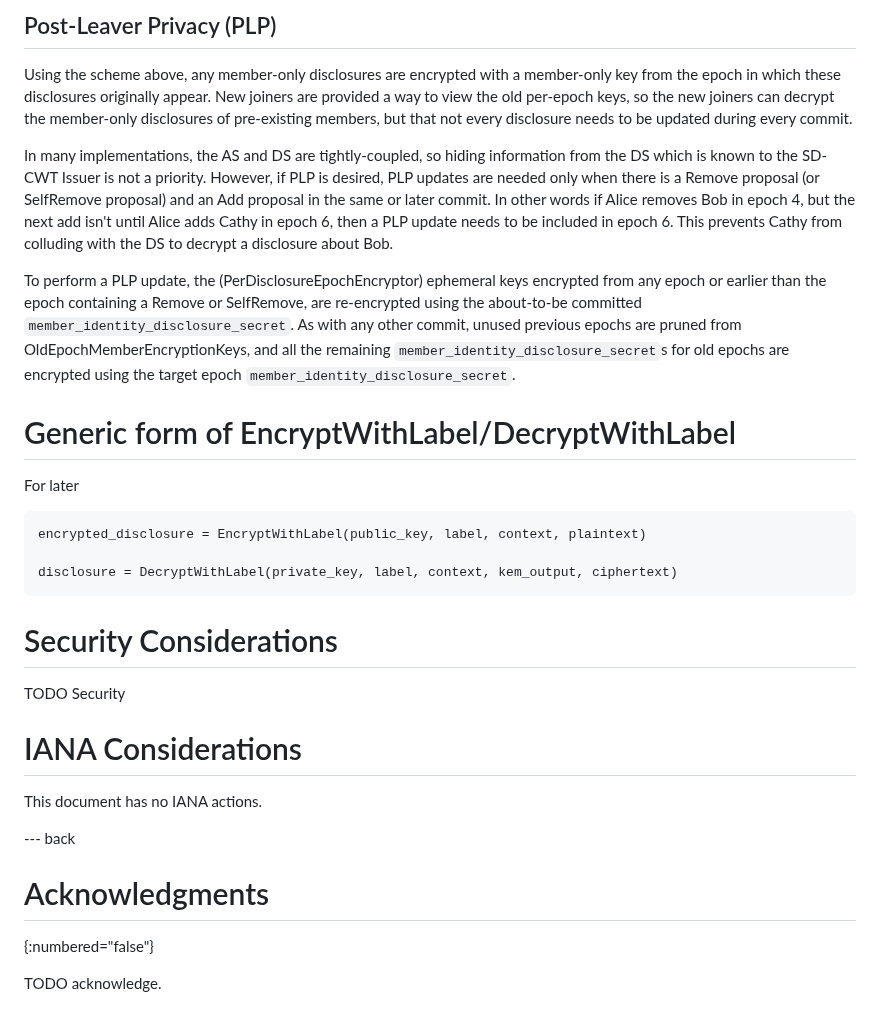
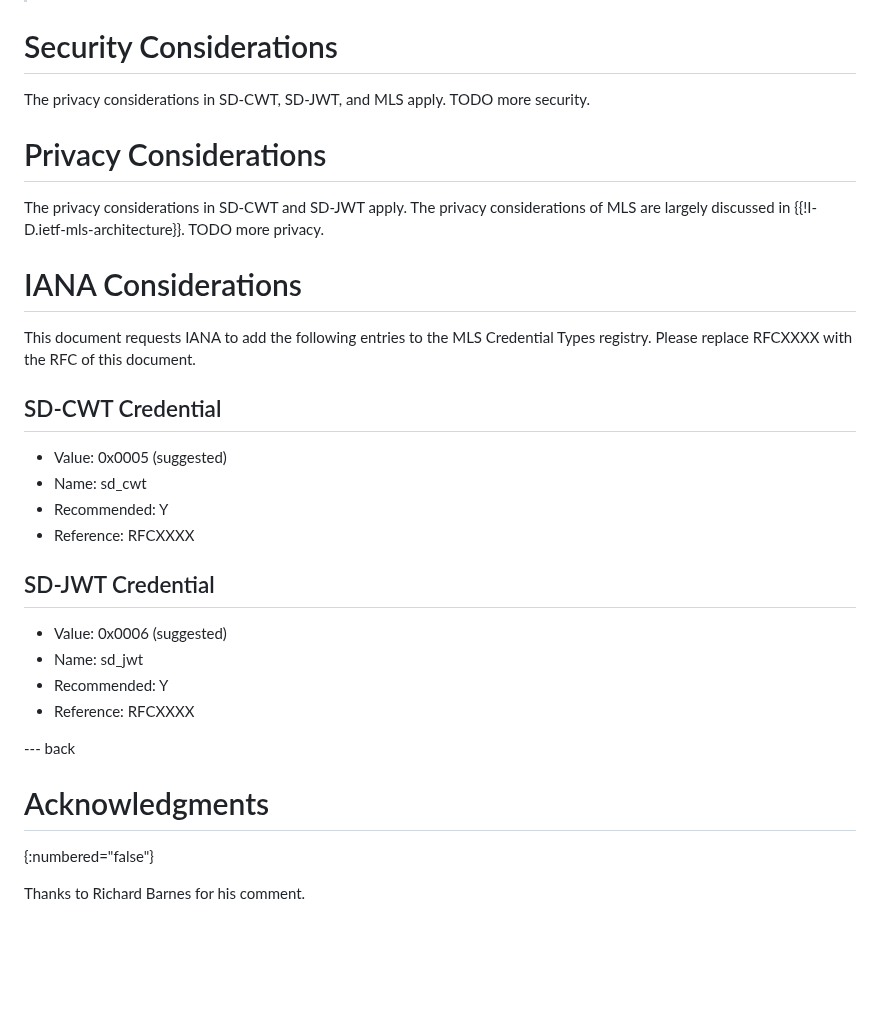
Before and after one commit to rohanmahy/mls-sd-cwt-credential, a Markdown page: draft-mahy-mls-sd-cwt-credential.md, the part around one of its changes. GitHub-like rendering; blank space fills up the shorter version.

```diff
--- a/draft-mahy-mls-sd-cwt-credential.md
+++ b/draft-mahy-mls-sd-cwt-credential.md
@@ -165,33 +151,32 @@ OldEpochMemberEncryptionKeys old_epoch_member_encryption_update;
-## Post-Leaver Privacy (PLP)
-
-Using the scheme above, any member-only disclosures are encrypted with a member-only key from the epoch in which these disclosures originally appear.
-New joiners are provided a way to view the old per-epoch keys, so the new joiners can decrypt the member-only disclosures of pre-existing members, but that not every disclosure needs to be updated during every commit.
-
-In many implementations, the AS and DS are tightly-coupled, so hiding information from the DS which is known to the SD-CWT Issuer is not a priority.
-However, if PLP is desired, PLP updates are needed only when there is a Remove proposal (or SelfRemove proposal) and an Add proposal in the same or later commit.
-In other words if Alice removes Bob in epoch 4, but the next add isn't until Alice adds Cathy in epoch 6, then a PLP update needs to be included in epoch 6.
-This prevents Cathy from colluding with the DS to decrypt a disclosure about Bob.
-
-To perform a PLP update, the (PerDisclosureEpochEncryptor) ephemeral keys encrypted from any epoch or earlier than the epoch containing a Remove or SelfRemove, are re-encrypted using the about-to-be committed `member_identity_disclosure_secret`. As with any other commit, unused previous epochs are pruned from OldEpochMemberEncryptionKeys, and all the remaining `member_identity_disclosure_secret`s for old epochs are encrypted using the target epoch `member_identity_disclosure_secret`.
-
-# Generic form of EncryptWithLabel/DecryptWithLabel
-
-For later
-
-~~~
-encrypted_disclosure = EncryptWithLabel(public_key, label, context, plaintext)
-
-disclosure = DecryptWithLabel(private_key, label, context, kem_output, ciphertext)
-~~~
 
 # Security Considerations
 
-TODO Security
+The privacy considerations in SD-CWT, SD-JWT, and MLS apply.
+TODO more security.
 
+
+# Privacy Considerations
+
+The privacy considerations in SD-CWT and SD-JWT apply. The privacy considerations of MLS are largely discussed in {{!I-D.ietf-mls-architecture}}.
+TODO more privacy.
 
 # IANA Considerations
 
-This document has no IANA actions.
+This document requests IANA to add the following entries to the MLS Credential Types registry. Please replace RFCXXXX with the RFC of this document.
+
+## SD-CWT Credential
+
+- Value: 0x0005 (suggested)
+- Name: sd_cwt
+- Recommended: Y
+- Reference: RFCXXXX
+
+## SD-JWT Credential
+
+- Value: 0x0006 (suggested)
+- Name: sd_jwt
+- Recommended: Y
+- Reference: RFCXXXX
 
 
 --- back
@@ -199,4 +184,4 @@ This document has no IANA actions.
 # Acknowledgments
 {:numbered="false"}
 
-TODO acknowledge.
+Thanks to Richard Barnes for his comment.
```
Also changed, not shown: other parts of draft-mahy-mls-sd-cwt-credential.md (+70 -84 lines).
